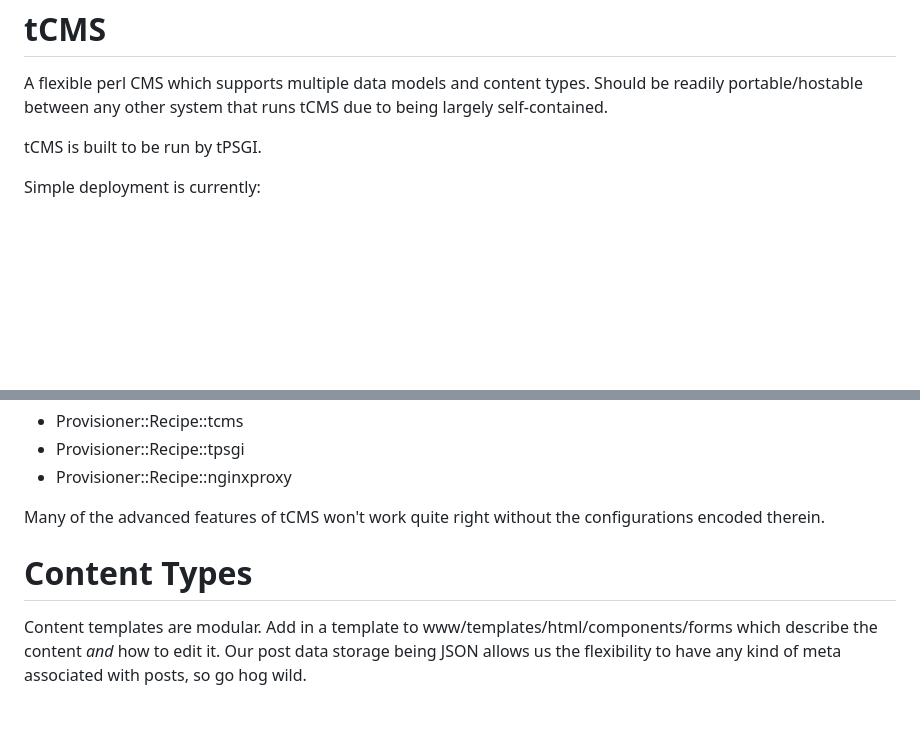
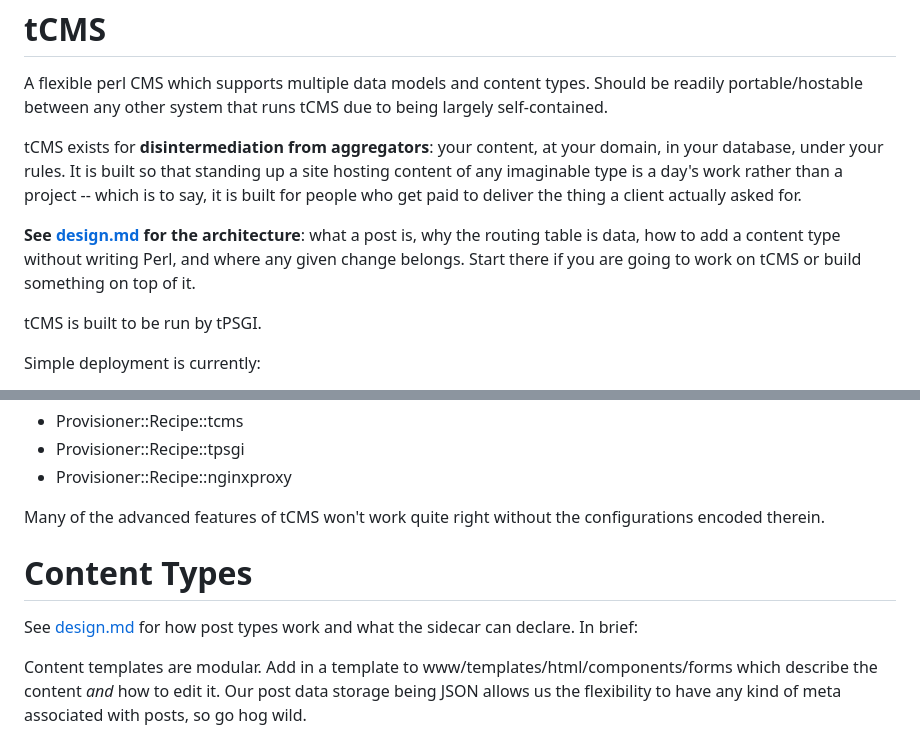
Before and after one commit to Troglodyne-Internet-Widgets/tCMS, a Markdown page: Readme.md, 2 parts joined by grey strips. Drawn GitHub-style; blank space fills up the shorter version.

```diff
--- a/Readme.md
+++ b/Readme.md
@@ -3,6 +3,17 @@ tCMS
 
 A flexible perl CMS which supports multiple data models and content types.
 Should be readily portable/hostable between any other system that runs tCMS due to being largely self-contained.
+
+tCMS exists for **disintermediation from aggregators**: your content, at your
+domain, in your database, under your rules.  It is built so that standing up a
+site hosting content of any imaginable type is a day's work rather than a
+project -- which is to say, it is built for people who get paid to deliver the
+thing a client actually asked for.
+
+**See [design.md](design.md) for the architecture**: what a post is, why the
+routing table is data, how to add a content type without writing Perl, and where
+any given change belongs.  Start there if you are going to work on tCMS or build
+something on top of it.
 
 tCMS is built to be run by tPSGI.
 
@@ -44,6 +55,9 @@ Many of the advanced features of tCMS won't work quite right without the configu
 
 Content Types
 =============
+See [design.md](design.md#post-types) for how post types work and what the
+sidecar can declare.  In brief:
+
 Content templates are modular.
 Add in a template to www/templates/html/components/forms which describe the content *and* how to edit it.
 Our post data storage being JSON allows us the flexibility to have any kind of meta associated with posts, so go hog wild.
```
Also changed, not shown: design.md (added, +422 -0 lines).
